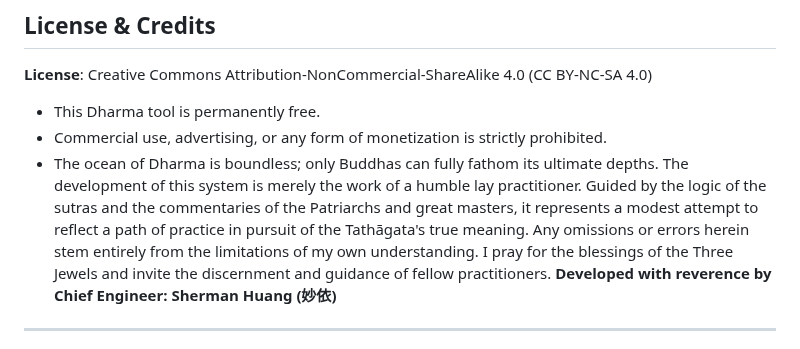
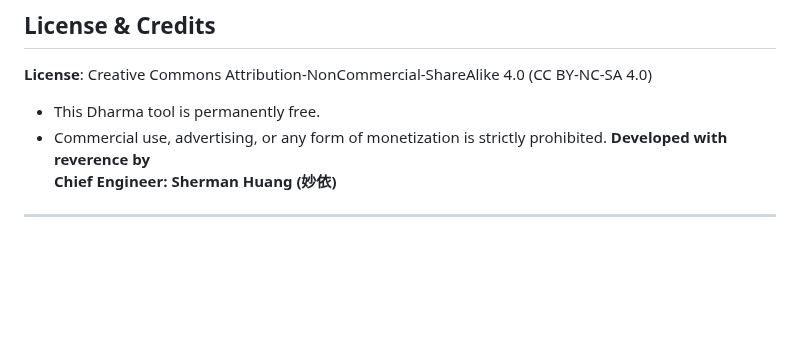
Before and after one commit to namoamitabhapureland/bodhicitta, a Markdown page: README.md, the part around one of its changes. Drawn GitHub-style; blank space fills up the shorter version.

```diff
--- a/README.md
+++ b/README.md
@@ -176,7 +176,6 @@ Visual elements evolve gracefully with accumulated merit, symbolizing the transi
 
 - This Dharma tool is permanently free.
 - Commercial use, advertising, or any form of monetization is strictly prohibited.
-- The ocean of Dharma is boundless; only Buddhas can fully fathom its ultimate depths. The development of this system is merely the work of a humble lay practitioner. Guided by the logic of the sutras and the commentaries of the Patriarchs and great masters, it represents a modest attempt to reflect a path of practice in pursuit of the Tathāgata's true meaning. Any omissions or errors herein stem entirely from the limitations of my own understanding. I pray for the blessings of the Three Jewels and invite the discernment and guidance of fellow practitioners.
 **Developed with reverence by**
 **Chief Engineer: Sherman Huang (妙依)**
 
```
Also changed, not shown: other parts of README.md (+2 -2 lines).
